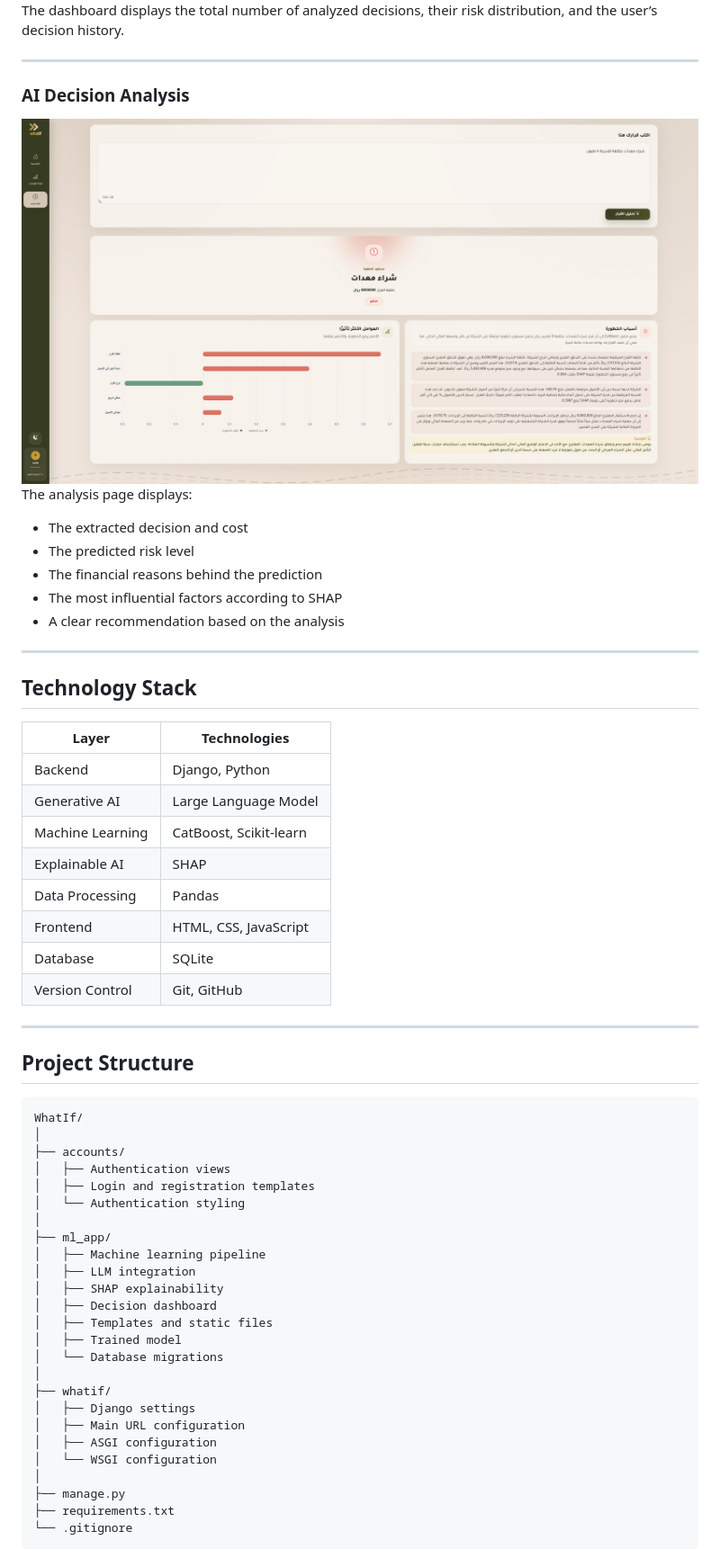
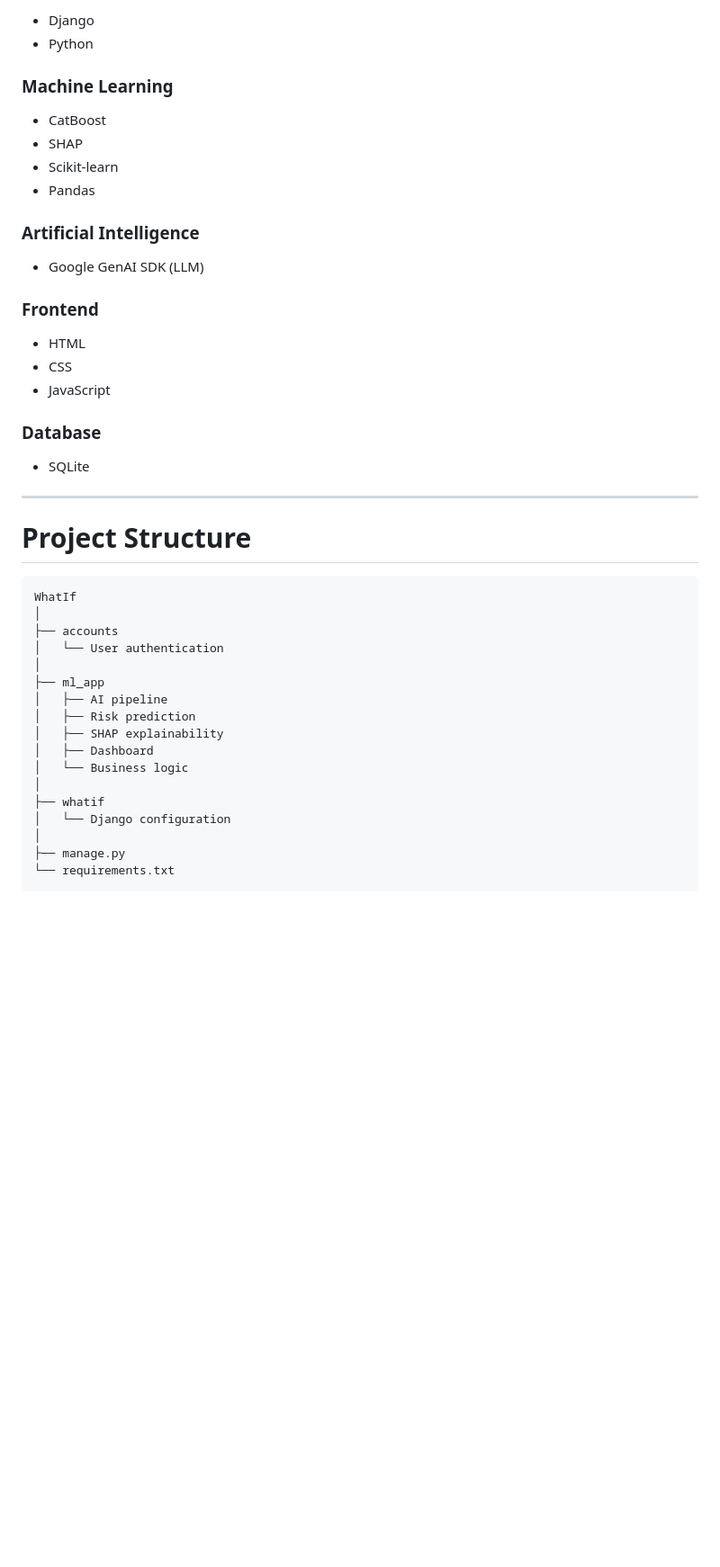
Before and after one commit to TahaniAlsmari/WhatIf, a Markdown page: README.md, the part around one of its changes. Shown at 90% size. GitHub-like rendering; blank space fills up the shorter version.

````diff
--- a/README.md
+++ b/README.md
@@ -215,63 +111,48 @@ The home page presents an overview of the user’s analyses and provides quick a
 
-The dashboard displays the total number of analyzed decisions, their risk distribution, and the user’s decision history.
+- Django
+- Python
+
+### Machine Learning
+
+- CatBoost
+- SHAP
+- Scikit-learn
+- Pandas
+
+### Artificial Intelligence
+
+- Google GenAI SDK (LLM)
+
+### Frontend
+
+- HTML
+- CSS
+- JavaScript
+
+### Database
+
+- SQLite
 
 ---
 
-### AI Decision Analysis
-
-<img src="images/analysis.png" width="100%" alt="WhatIf Decision Analysis">
-
-The analysis page displays:
-
-- The extracted decision and cost
-- The predicted risk level
-- The financial reasons behind the prediction
-- The most influential factors according to SHAP
-- A clear recommendation based on the analysis
-
----
-
-## Technology Stack
-
-| Layer | Technologies |
-|---|---|
-| Backend | Django, Python |
-| Generative AI | Large Language Model |
-| Machine Learning | CatBoost, Scikit-learn |
-| Explainable AI | SHAP |
-| Data Processing | Pandas |
-| Frontend | HTML, CSS, JavaScript |
-| Database | SQLite |
-| Version Control | Git, GitHub |
-
----
-
-## Project Structure
+# Project Structure
 
 ```text
-WhatIf/
+WhatIf
 │
-├── accounts/
-│   ├── Authentication views
-│   ├── Login and registration templates
-│   └── Authentication styling
+├── accounts
+│   └── User authentication
 │
-├── ml_app/
-│   ├── Machine learning pipeline
-│   ├── LLM integration
+├── ml_app
+│   ├── AI pipeline
+│   ├── Risk prediction
 │   ├── SHAP explainability
-│   ├── Decision dashboard
-│   ├── Templates and static files
-│   ├── Trained model
-│   └── Database migrations
+│   ├── Dashboard
+│   └── Business logic
 │
-├── whatif/
-│   ├── Django settings
-│   ├── Main URL configuration
-│   ├── ASGI configuration
-│   └── WSGI configuration
+├── whatif
+│   └── Django configuration
 │
 ├── manage.py
-├── requirements.txt
-└── .gitignore
+└── requirements.txt
 ```
````
Also changed, not shown: other parts of README.md (+66 -191 lines).
